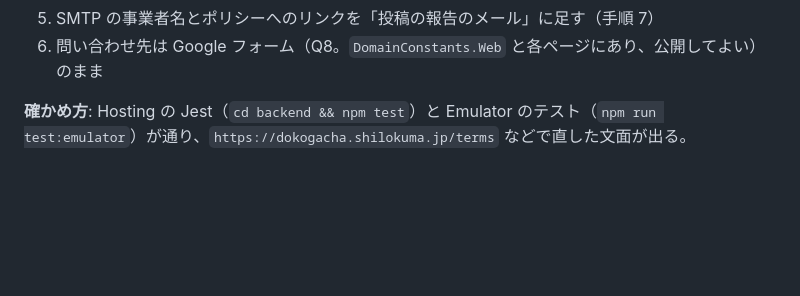
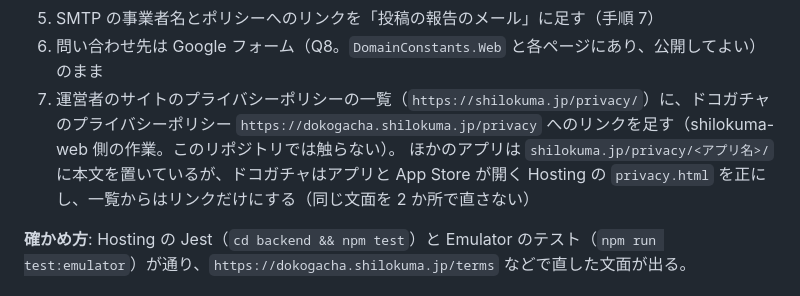
Before and after one commit to shariverse/dokogacha-app-ios, a Markdown page: docs/setup-human.md, the part around the change. GitHub-like rendering; blank space fills up the shorter version.

Commit message:
[docs] shilokuma.jp/privacy/ の一覧にプライバシーポリシーへのリンクを足すことを人間の作業に書く

```diff
--- a/docs/setup-human.md
+++ b/docs/setup-human.md
@@ -300,6 +300,8 @@ dev（TestFlight 用の Stg 構成が繋ぐ）と prod（App Store 用の Releas
    食い違って見えないよう、たとえば「広告の配信事業者が、IP アドレスからおおよその地域を推定することがあります」を「広告データ」の説明か位置情報の段落に足すかを決める
 5. SMTP の事業者名とポリシーへのリンクを「投稿の報告のメール」に足す（手順 7）
 6. 問い合わせ先は Google フォーム（Q8。`DomainConstants.Web` と各ページにあり、公開してよい）のまま
+7. 運営者のサイトのプライバシーポリシーの一覧（`https://shilokuma.jp/privacy/`）に、ドコガチャのプライバシーポリシー `https://dokogacha.shilokuma.jp/privacy` へのリンクを足す（shilokuma-web 側の作業。このリポジトリでは触らない）。
+   ほかのアプリは `shilokuma.jp/privacy/<アプリ名>/` に本文を置いているが、ドコガチャはアプリと App Store が開く Hosting の `privacy.html` を正にし、一覧からはリンクだけにする（同じ文面を 2 か所で直さない）
 
 **確かめ方**: Hosting の Jest（`cd backend && npm test`）と Emulator のテスト（`npm run test:emulator`）が通り、`https://dokogacha.shilokuma.jp/terms` などで直した文面が出る。
 
```
